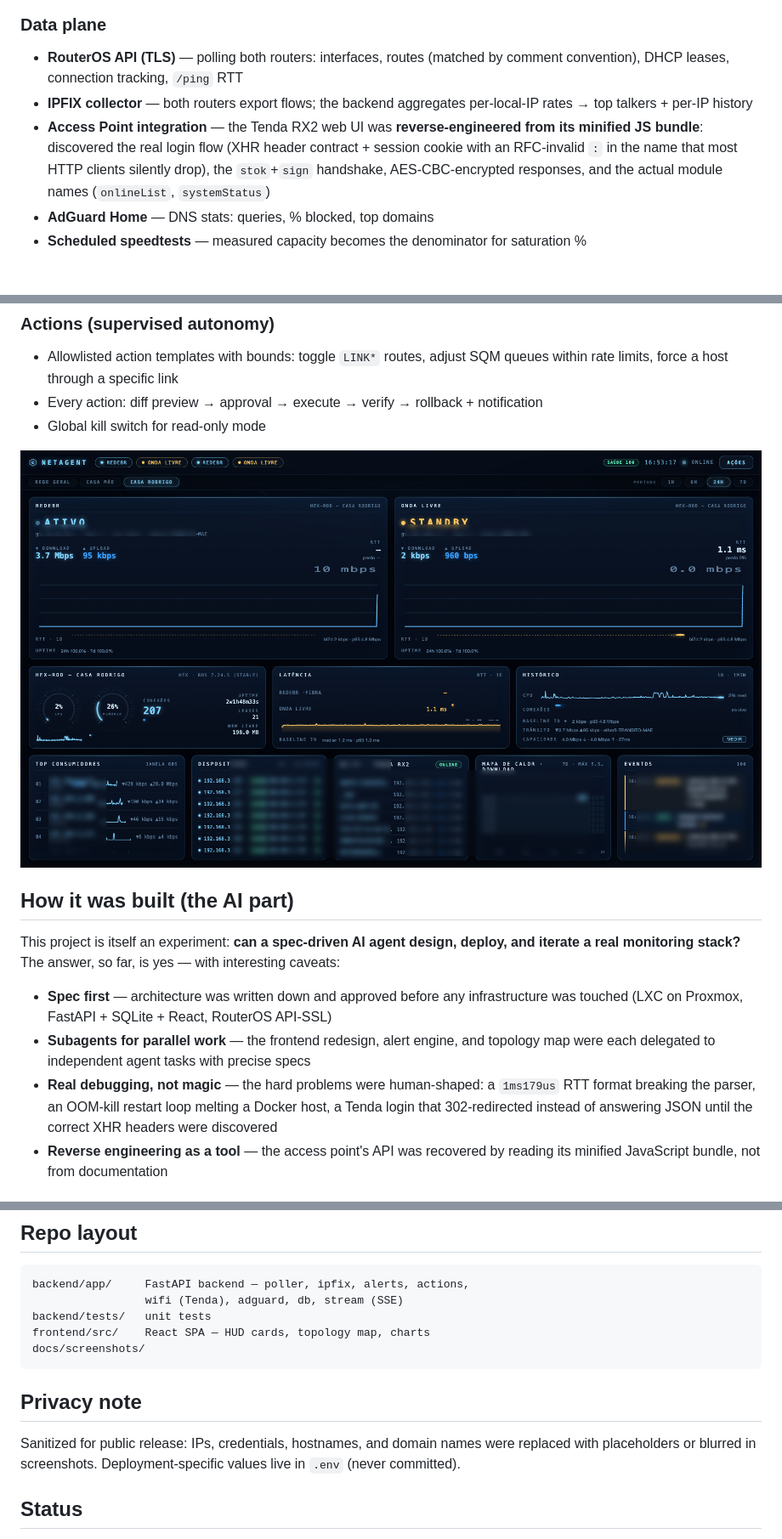
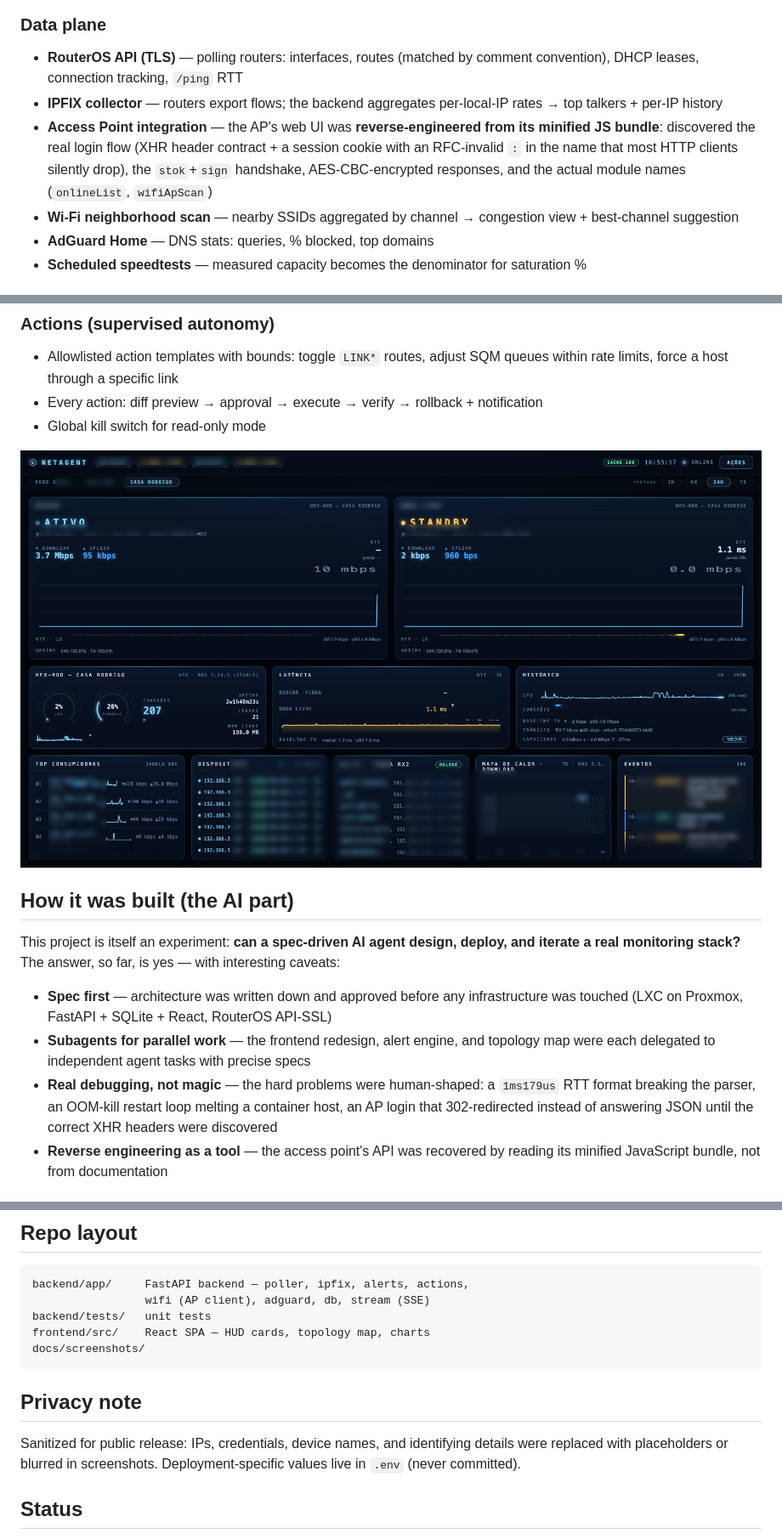
Before and after one commit to rpf16rj/netagent-public, a Markdown page: README.md, 3 parts joined by grey strips. Shown at 85% size. GitHub-like rendering; pictures changed too: docs/screenshots/casa-rodrigo.png.

````diff
--- a/README.md
+++ b/README.md
@@ -33,9 +33,10 @@ The goals:
 
 ### Data plane
 
-- **RouterOS API (TLS)** — polling both routers: interfaces, routes (matched by comment convention), DHCP leases, connection tracking, `/ping` RTT
-- **IPFIX collector** — both routers export flows; the backend aggregates per-local-IP rates → top talkers + per-IP history
-- **Access Point integration** — the Tenda RX2 web UI was **reverse-engineered from its minified JS bundle**: discovered the real login flow (XHR header contract + session cookie with an RFC-invalid `:` in the name that most HTTP clients silently drop), the `stok`+`sign` handshake, AES-CBC-encrypted responses, and the actual module names (`onlineList`, `systemStatus`)
+- **RouterOS API (TLS)** — polling routers: interfaces, routes (matched by comment convention), DHCP leases, connection tracking, `/ping` RTT
+- **IPFIX collector** — routers export flows; the backend aggregates per-local-IP rates → top talkers + per-IP history
+- **Access Point integration** — the AP's web UI was **reverse-engineered from its minified JS bundle**: discovered the real login flow (XHR header contract + a session cookie with an RFC-invalid `:` in the name that most HTTP clients silently drop), the `stok`+`sign` handshake, AES-CBC-encrypted responses, and the actual module names (`onlineList`, `wifiApScan`)
+- **Wi-Fi neighborhood scan** — nearby SSIDs aggregated by channel → congestion view + best-channel suggestion
 - **AdGuard Home** — DNS stats: queries, % blocked, top domains
 - **Scheduled speedtests** — measured capacity becomes the denominator for saturation %
 
@@ -59,7 +60,7 @@ This project is itself an experiment: **can a spec-driven AI agent design, deplo
 
 - **Spec first** — architecture was written down and approved before any infrastructure was touched (LXC on Proxmox, FastAPI + SQLite + React, RouterOS API-SSL)
 - **Subagents for parallel work** — the frontend redesign, alert engine, and topology map were each delegated to independent agent tasks with precise specs
-- **Real debugging, not magic** — the hard problems were human-shaped: a `1ms179us` RTT format breaking the parser, an OOM-kill restart loop melting a Docker host, a Tenda login that 302-redirected instead of answering JSON until the correct XHR headers were discovered
+- **Real debugging, not magic** — the hard problems were human-shaped: a `1ms179us` RTT format breaking the parser, an OOM-kill restart loop melting a container host, an AP login that 302-redirected instead of answering JSON until the correct XHR headers were discovered
 - **Reverse engineering as a tool** — the access point's API was recovered by reading its minified JavaScript bundle, not from documentation
 
 ## Stack
@@ -74,7 +75,7 @@ This project is itself an experiment: **can a spec-driven AI agent design, deplo
 
 ```
 backend/app/     FastAPI backend — poller, ipfix, alerts, actions,
-                 wifi (Tenda), adguard, db, stream (SSE)
+                 wifi (AP client), adguard, db, stream (SSE)
 backend/tests/   unit tests
 frontend/src/    React SPA — HUD cards, topology map, charts
 docs/screenshots/
@@ -82,7 +83,7 @@ docs/screenshots/
 
 ## Privacy note
 
-Sanitized for public release: IPs, credentials, hostnames, and domain names were replaced with placeholders or blurred in screenshots. Deployment-specific values live in `.env` (never committed).
+Sanitized for public release: IPs, credentials, device names, and identifying details were replaced with placeholders or blurred in screenshots. Deployment-specific values live in `.env` (never committed).
 
 ## Status
 
````
Also changed, not shown: other parts of README.md (+8 -8 lines), docs/screenshots/geral.png, docs/screenshots/topologia.png.
